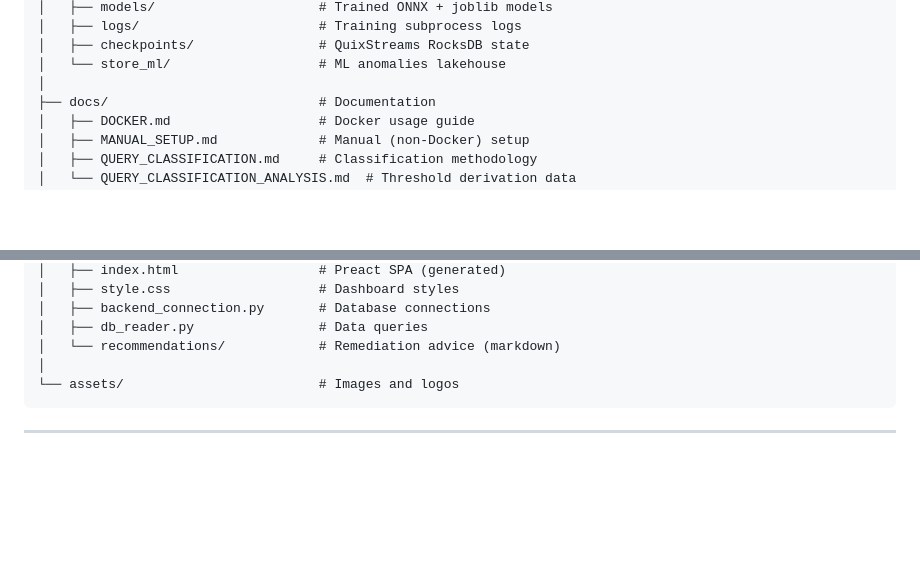
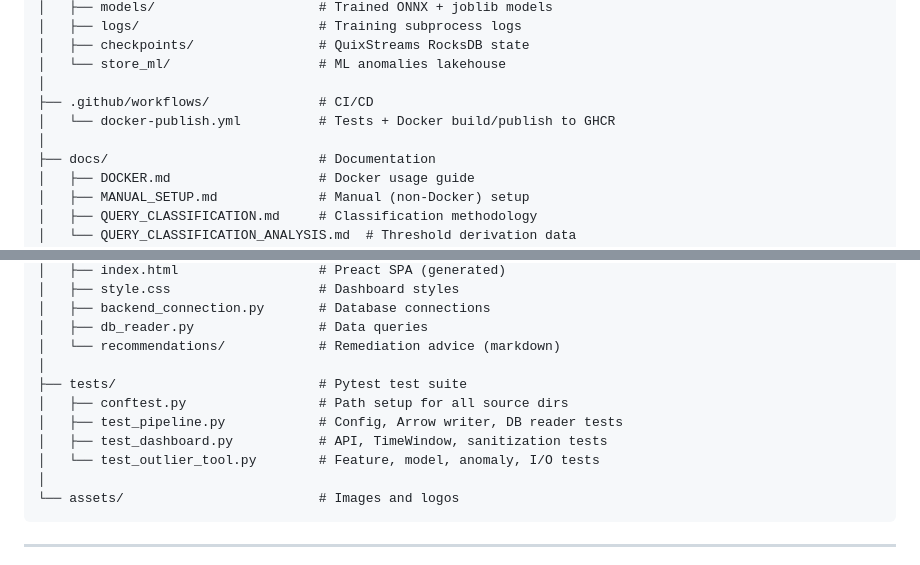
Before and after one commit to IvanYachUkr/Pulse, a Markdown page: README.md, 2 parts joined by grey strips. Drawn GitHub-style; blank space fills up the shorter version.

````diff
--- a/README.md
+++ b/README.md
@@ -239,6 +245,9 @@ Pulse/
 │   ├── checkpoints/                # QuixStreams RocksDB state
 │   └── store_ml/                   # ML anomalies lakehouse
 │
+├── .github/workflows/              # CI/CD
+│   └── docker-publish.yml          # Tests + Docker build/publish to GHCR
+│
 ├── docs/                           # Documentation
 │   ├── DOCKER.md                   # Docker usage guide
 │   ├── MANUAL_SETUP.md             # Manual (non-Docker) setup
@@ -275,6 +284,12 @@ Pulse/
 │   ├── backend_connection.py       # Database connections
 │   ├── db_reader.py                # Data queries
 │   └── recommendations/            # Remediation advice (markdown)
+│
+├── tests/                          # Pytest test suite
+│   ├── conftest.py                 # Path setup for all source dirs
+│   ├── test_pipeline.py            # Config, Arrow writer, DB reader tests
+│   ├── test_dashboard.py           # API, TimeWindow, sanitization tests
+│   └── test_outlier_tool.py        # Feature, model, anomaly, I/O tests
 │
 └── assets/                         # Images and logos
 ```
````
Also changed, not shown: other parts of README.md (+6 -0 lines), pipeline/README.md (+47 -7 lines).
